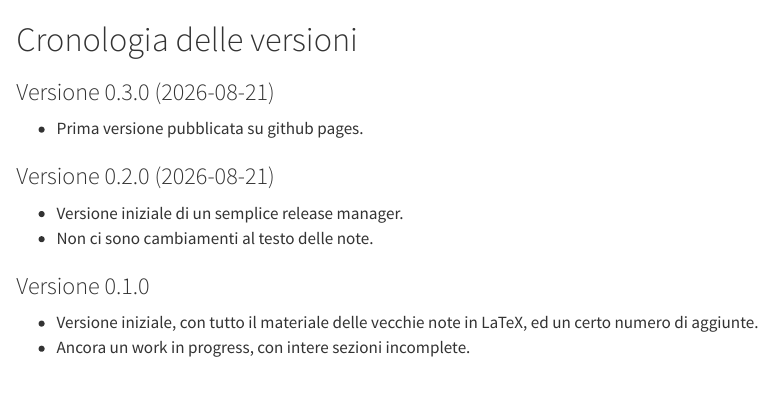
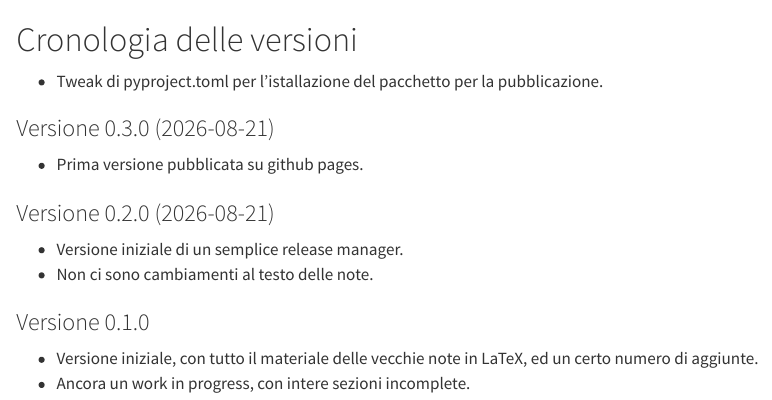
Before and after one commit to unipi-physics-labs/lab1-computing, a Quarto document (chapters/history.qmd): the page in a window 1100 px wide, from its top. Rendered offline with R 4.5, knitr and Pandoc in place of Quarto, with nearby package versions.

```diff
--- a/chapters/history.qmd
+++ b/chapters/history.qmd
@@ -1,4 +1,7 @@
 # Cronologia delle versioni {#sec-history}
+
+* Tweak di pyproject.toml per l'istallazione del pacchetto per la pubblicazione.
+
 
 ### Versione 0.3.0 (2026-08-21) {.unnumbered}
 
```
Also changed, not shown: 1 other file.
